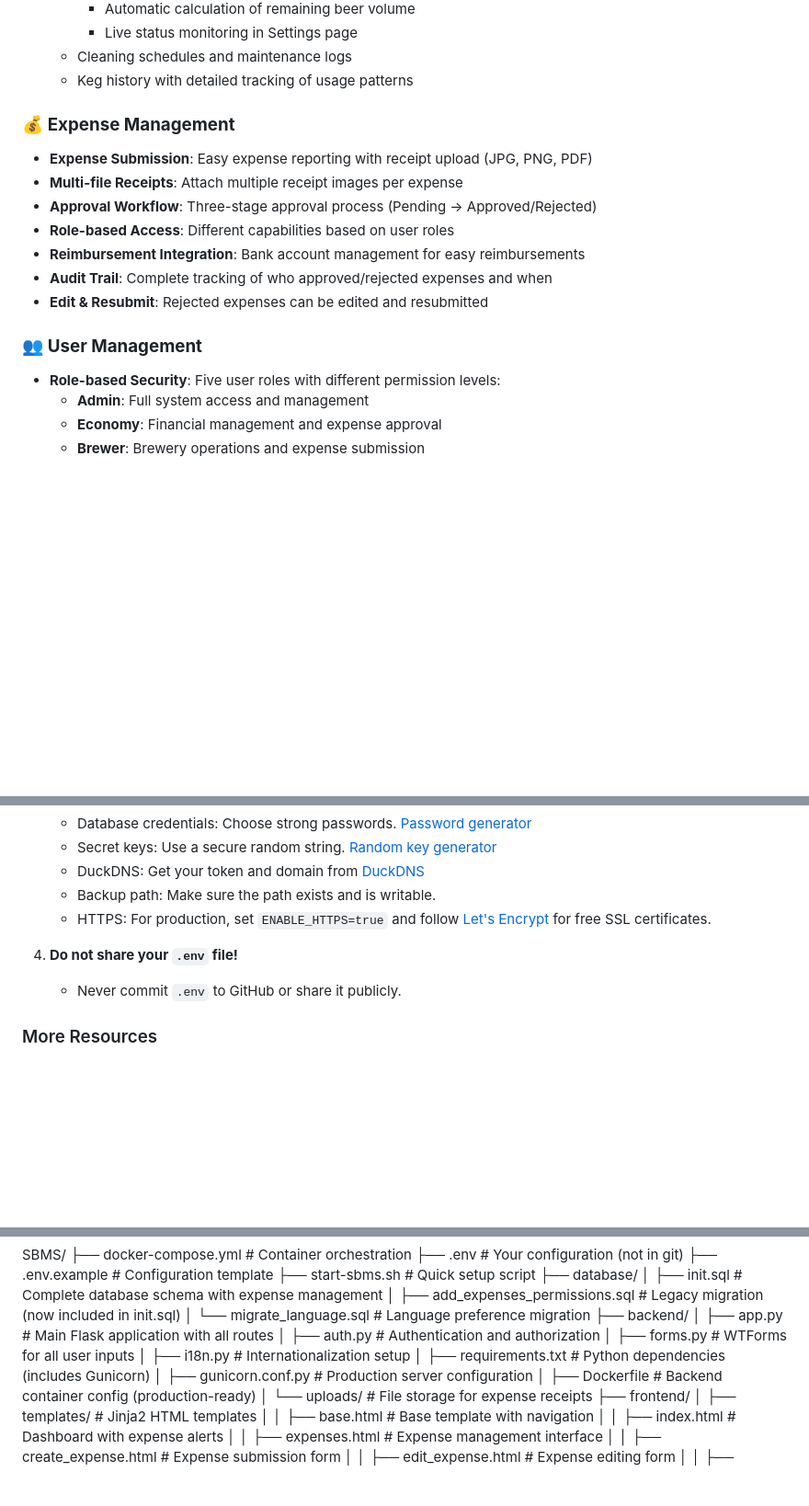
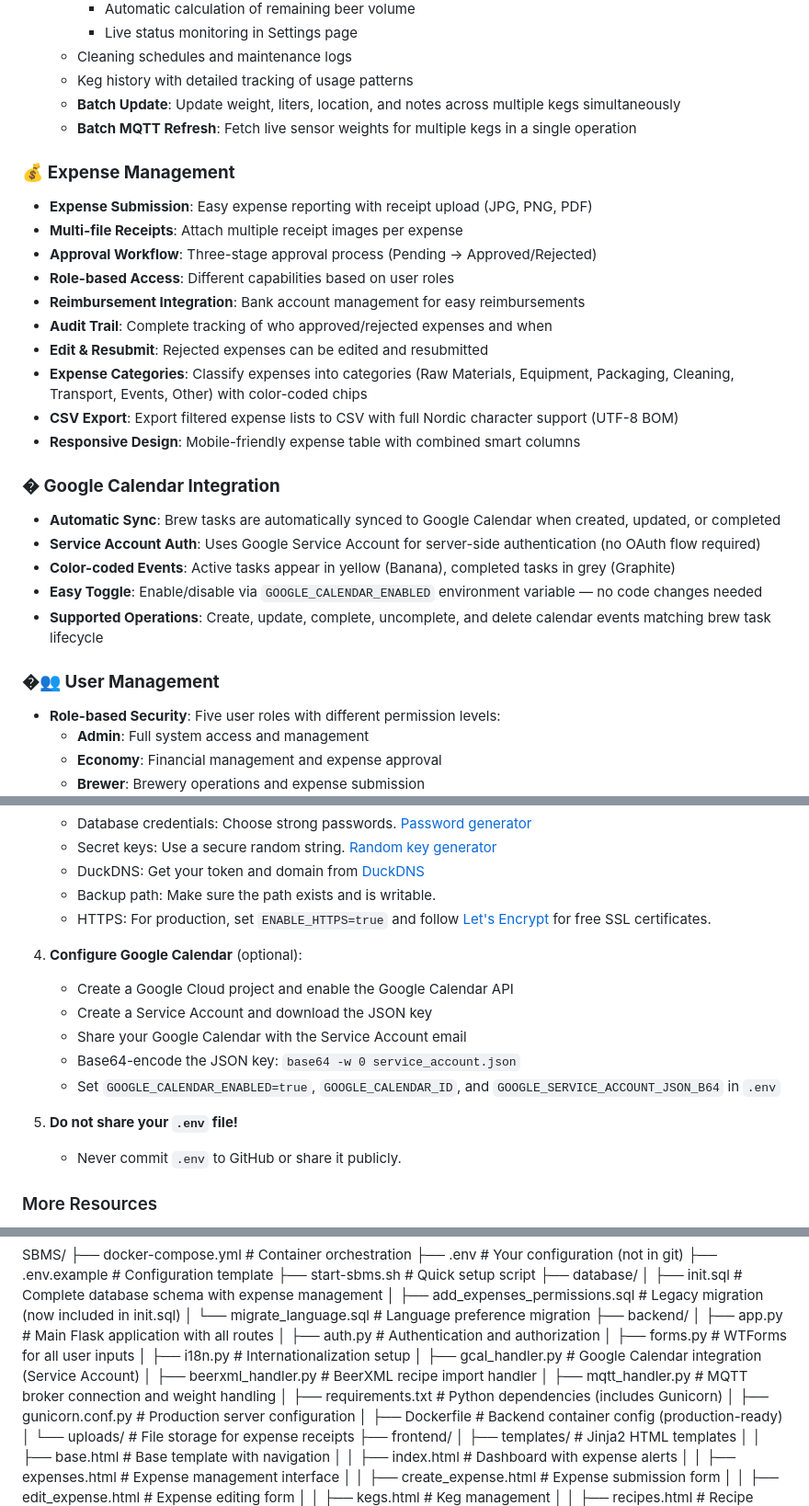
Before and after one commit to FreyBear/SBMS, a Markdown page: README.md, 3 parts joined by grey strips. Shown at 92% size. Rendered like a GitHub page; blank space fills up the shorter version.

Commit message:
Oppdatert Readme med siste funksjonalitet

```diff
--- a/README.md
+++ b/README.md
@@ -31,6 +32,8 @@ A simple, stable, and easy-to-use management system for small breweries. SBMS is
     - Live status monitoring in Settings page
   - Cleaning schedules and maintenance logs
   - Keg history with detailed tracking of usage patterns
+  - **Batch Update**: Update weight, liters, location, and notes across multiple kegs simultaneously
+  - **Batch MQTT Refresh**: Fetch live sensor weights for multiple kegs in a single operation
 
 ### 💰 **Expense Management**
 - **Expense Submission**: Easy expense reporting with receipt upload (JPG, PNG, PDF)
@@ -40,8 +43,18 @@ A simple, stable, and easy-to-use management system for small breweries. SBMS is
 - **Reimbursement Integration**: Bank account management for easy reimbursements
 - **Audit Trail**: Complete tracking of who approved/rejected expenses and when
 - **Edit & Resubmit**: Rejected expenses can be edited and resubmitted
+- **Expense Categories**: Classify expenses into categories (Raw Materials, Equipment, Packaging, Cleaning, Transport, Events, Other) with color-coded chips
+- **CSV Export**: Export filtered expense lists to CSV with full Nordic character support (UTF-8 BOM)
+- **Responsive Design**: Mobile-friendly expense table with combined smart columns
 
-### 👥 **User Management**
+### � **Google Calendar Integration**
+- **Automatic Sync**: Brew tasks are automatically synced to Google Calendar when created, updated, or completed
+- **Service Account Auth**: Uses Google Service Account for server-side authentication (no OAuth flow required)
+- **Color-coded Events**: Active tasks appear in yellow (Banana), completed tasks in grey (Graphite)
+- **Easy Toggle**: Enable/disable via `GOOGLE_CALENDAR_ENABLED` environment variable — no code changes needed
+- **Supported Operations**: Create, update, complete, uncomplete, and delete calendar events matching brew task lifecycle
+
+### �👥 **User Management**
 - **Role-based Security**: Five user roles with different permission levels:
   - **Admin**: Full system access and management
   - **Economy**: Financial management and expense approval
@@ -273,7 +290,14 @@ The `.env` file contains sensitive configuration for your SBMS system. Here’s
    - Backup path: Make sure the path exists and is writable.
    - HTTPS: For production, set `ENABLE_HTTPS=true` and follow [Let's Encrypt](https://letsencrypt.org/) for free SSL certificates.
 
-4. **Do not share your `.env` file!**
+4. **Configure Google Calendar** (optional):
+   - Create a Google Cloud project and enable the Google Calendar API
+   - Create a Service Account and download the JSON key
+   - Share your Google Calendar with the Service Account email
+   - Base64-encode the JSON key: `base64 -w 0 service_account.json`
+   - Set `GOOGLE_CALENDAR_ENABLED=true`, `GOOGLE_CALENDAR_ID`, and `GOOGLE_SERVICE_ACCOUNT_JSON_B64` in `.env`
+
+5. **Do not share your `.env` file!**
    - Never commit `.env` to GitHub or share it publicly.
 
 ### More Resources
@@ -318,6 +342,9 @@ SBMS/
 │   ├── auth.py              # Authentication and authorization
 │   ├── forms.py             # WTForms for all user inputs
 │   ├── i18n.py              # Internationalization setup
+│   ├── gcal_handler.py      # Google Calendar integration (Service Account)
+│   ├── beerxml_handler.py   # BeerXML recipe import handler
+│   ├── mqtt_handler.py      # MQTT broker connection and weight handling
 │   ├── requirements.txt     # Python dependencies (includes Gunicorn)
 │   ├── gunicorn.conf.py     # Production server configuration
 │   ├── Dockerfile           # Backend container config (production-ready)
```
Also changed, not shown: other parts of README.md (+5 -0 lines).
